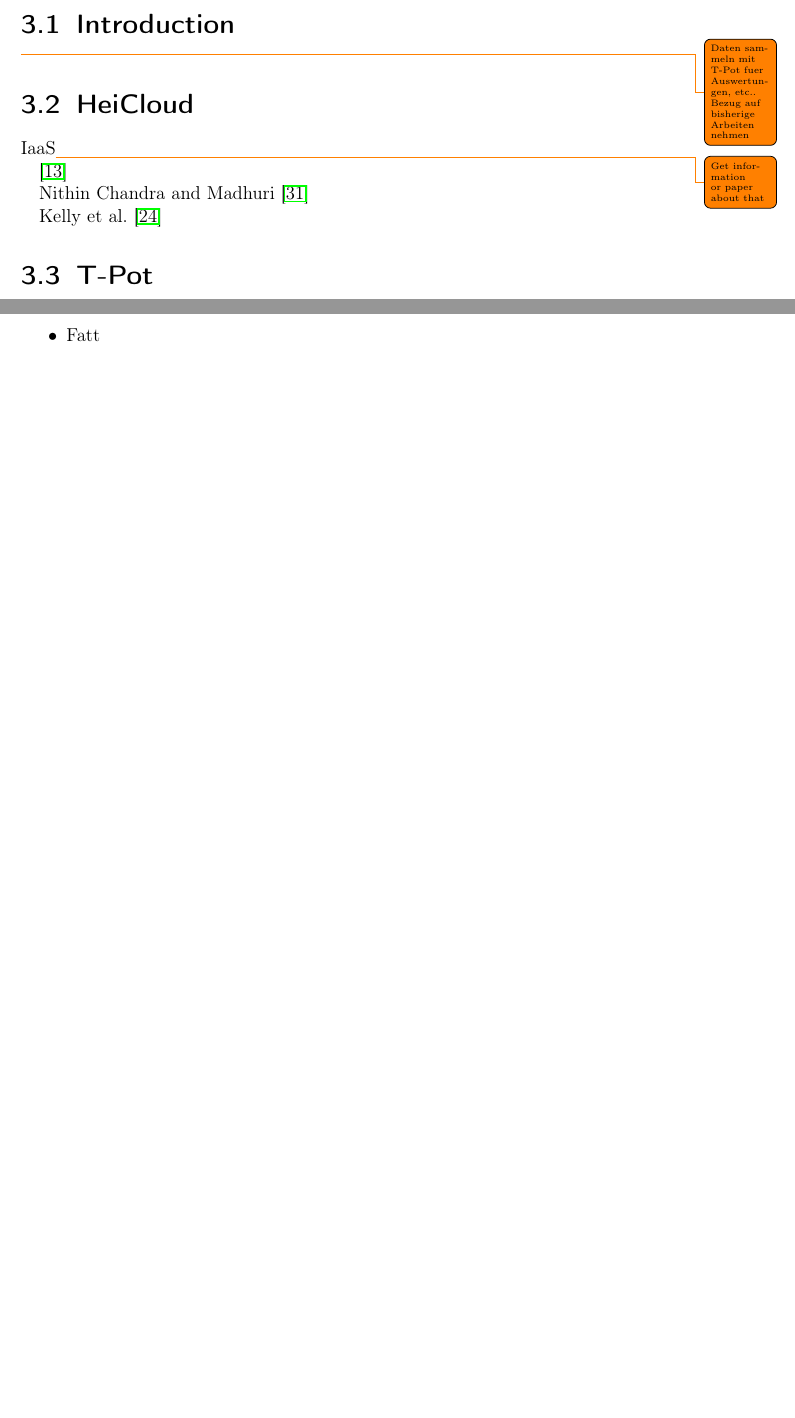
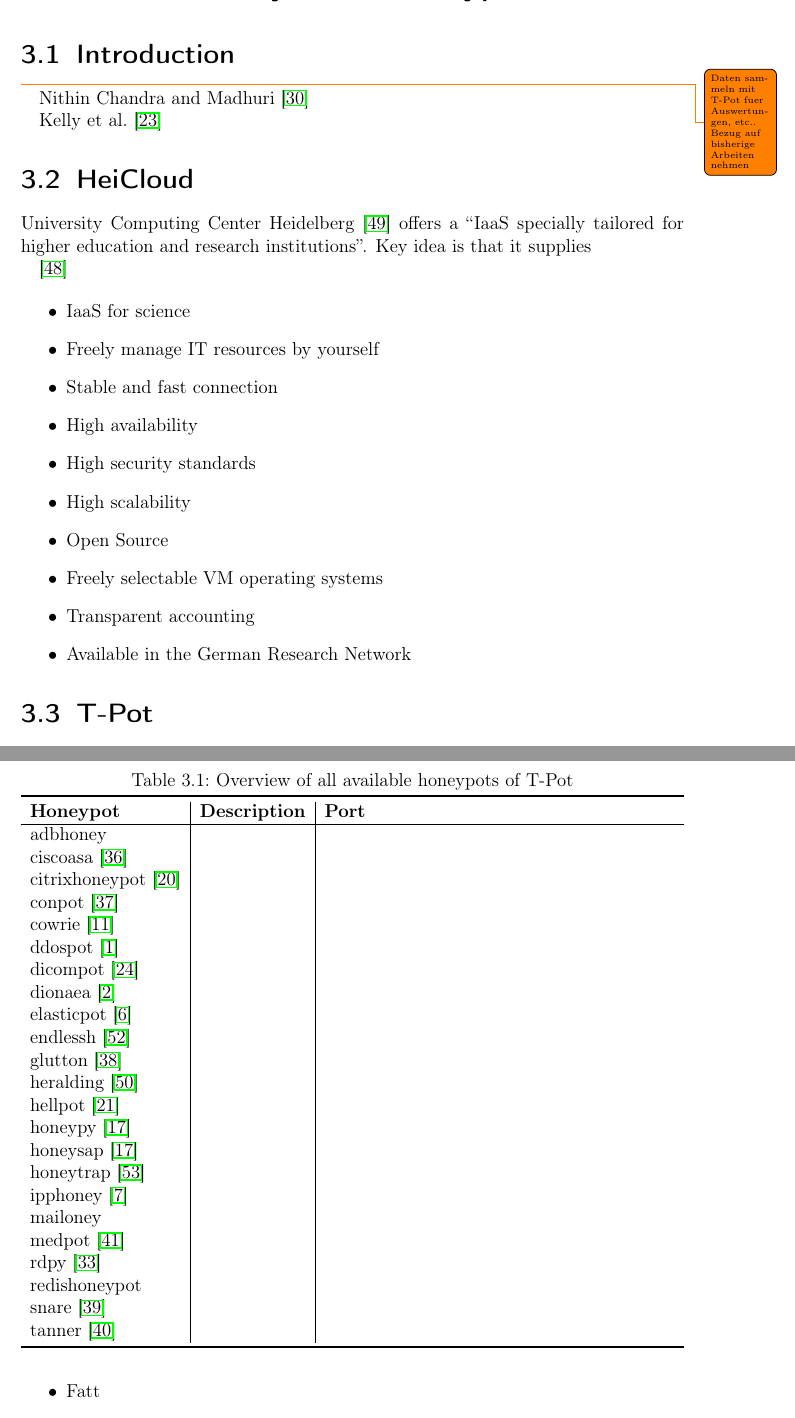
Before and after one commit to stefanDeveloper/master-thesis, a LaTeX thesis (main.tex, which reads chapters/cloud_security.tex, references.bib): two parts of pages 23 and 24 of 36 before the commit and two parts of pages 23 and 25 of 38 after it, joined at a grey line, cut so that both start at the same text, the shorter picture padded with empty space. Compiled offline with pdfLaTeX.

Commit message:
Update ref

```diff
--- a/chapters/cloud_security.tex
+++ b/chapters/cloud_security.tex
@@ -4,19 +4,35 @@
 
 \todo{Daten sammeln mit T-Pot fuer Auswertungen, etc.. Bezug auf bisherige Arbeiten nehmen}
 
-\section{HeiCloud}
-
-\ac{iaas}\todo{Get information or paper about that}
-
-\cite{heicloud2021}
-
 \citet{Nithin2012}
 
 \citet{Kelly2021}
 
+\section{HeiCloud}
+
+\citet{urz2021} offers a \enquote{\ac{iaas} specially tailored for higher education and research institutions}.
+Key idea is that it supplies
+
+\cite{heicloud2021}
+
+\begin{itemize}
+    \item IaaS for science
+    \item Freely manage IT resources by yourself
+    \item Stable and fast connection
+    \item High availability
+    \item High security standards
+    \item High scalability
+    \item Open Source
+    \item Freely selectable VM operating systems
+    \item Transparent accounting
+    \item Available in the German Research Network
+\end{itemize}
+
 \section{T-Pot}
 
-T-Pot is a hollistic honeypot approach to capture recent cyber attacks. In conjucntion with a \todo{Zusammenfassung tpot, funktionalitaet etc.}
+T-Pot is a hollistic honeypot approach to capture recent cyber attacks.
+In conjucntion with a
+\todo{Zusammenfassung tpot, funktionalitaet etc.}
 
 \todo{Quelle jedes Honeypots hinzufügen}
 \begin{itemize}
@@ -49,2 +64,4 @@
 \begin{table}[h]
     \centering
+    \caption{Overview of all available honeypots of T-Pot}
+    \begin{tabularx}{\linewidth}{l|l|l}
@@ -53,4 +68,29 @@
         \toprule
+        \textbf{Honeypot}                                 & \textbf{Description} & \textbf{Port} \\
+        \hline
+        adbhoney                                 &             &      \\
+        ciscoasa \cite{cymmetria2018}            &             &      \\
+        citrixhoneypot \cite{citrixhoneypot2020} &             &      \\
+        conpot \cite{conpot2021}                 &             &      \\
+        cowrie \cite{cowire2021}                 &             &      \\
+        ddospot \cite{ddosspot2021}              &             &      \\
+        dicompot \cite{dicompot2021}             &             &      \\
+        dionaea \cite{dionaea2021}               &             &      \\
+        elasticpot \cite{elasticpot2021}         &             &      \\
+        endlessh \cite{endlessh2021}             &             &      \\
+        glutton \cite{glutton2021}               &             &      \\
+        heralding \cite{heralding2021}           &             &      \\
+        hellpot \cite{hellpot2021}               &             &      \\
+        honeypy \cite{honeysap2021}              &             &      \\
+        honeysap \cite{honeysap2021}             &             &      \\
+        honeytrap \cite{honeytrap2021}           &             &      \\
+        ipphoney \cite{ipphoney2021}             &             &      \\
+        mailoney                                 &             &      \\
+        medpot \cite{medpot2021}                 &             &      \\
+        rdpy \cite{rdpy2021}                     &             &      \\
+        redishoneypot                            &             &      \\
+        snare \cite{snare2021}                   &             &      \\
+        tanner \cite{tanner2021}                 &             &      \\
         \bottomrule
     \end{tabularx}
     \label{tab:overview-honeypots}
--- a/main.tex
+++ b/main.tex
@@ -31,6 +31,8 @@
 \usepackage[inline]{enumitem}
 % top and bottom rule for tables
 \usepackage{booktabs}
+% sideways figure
+\usepackage{rotating}
 
 \usepackage[numbers]{natbib}
 
--- a/references.bib
+++ b/references.bib
@@ -286,5 +290,4 @@
 }
 
 @misc{heicloud2021,
-  author       = {Rechenzentrum der Universität Heidelberg},
-  title        = {heiCLOUD - Die Heidelberger Cloud-Infrastruktur},
+  key       = {University Computing Center Heidelberg},
@@ -292,3 +301,7 @@
+  key          = {University Computing Center Heidelberg},
+  organization = {University Computing Center Heidelberg},
+  title        = {HeiCLOUD},
+  howpublished = {\url{https://www.urz.uni-heidelberg.de/en/service-catalogue/cloud/heicloud}},
   year         = {2021},
   note         = {Accessed: 2021-09-02}
 }
```
Also changed, not shown: main.pdf, chapters/cloud_security.tex (11 more changed lines), references.bib (16 more changed lines).
